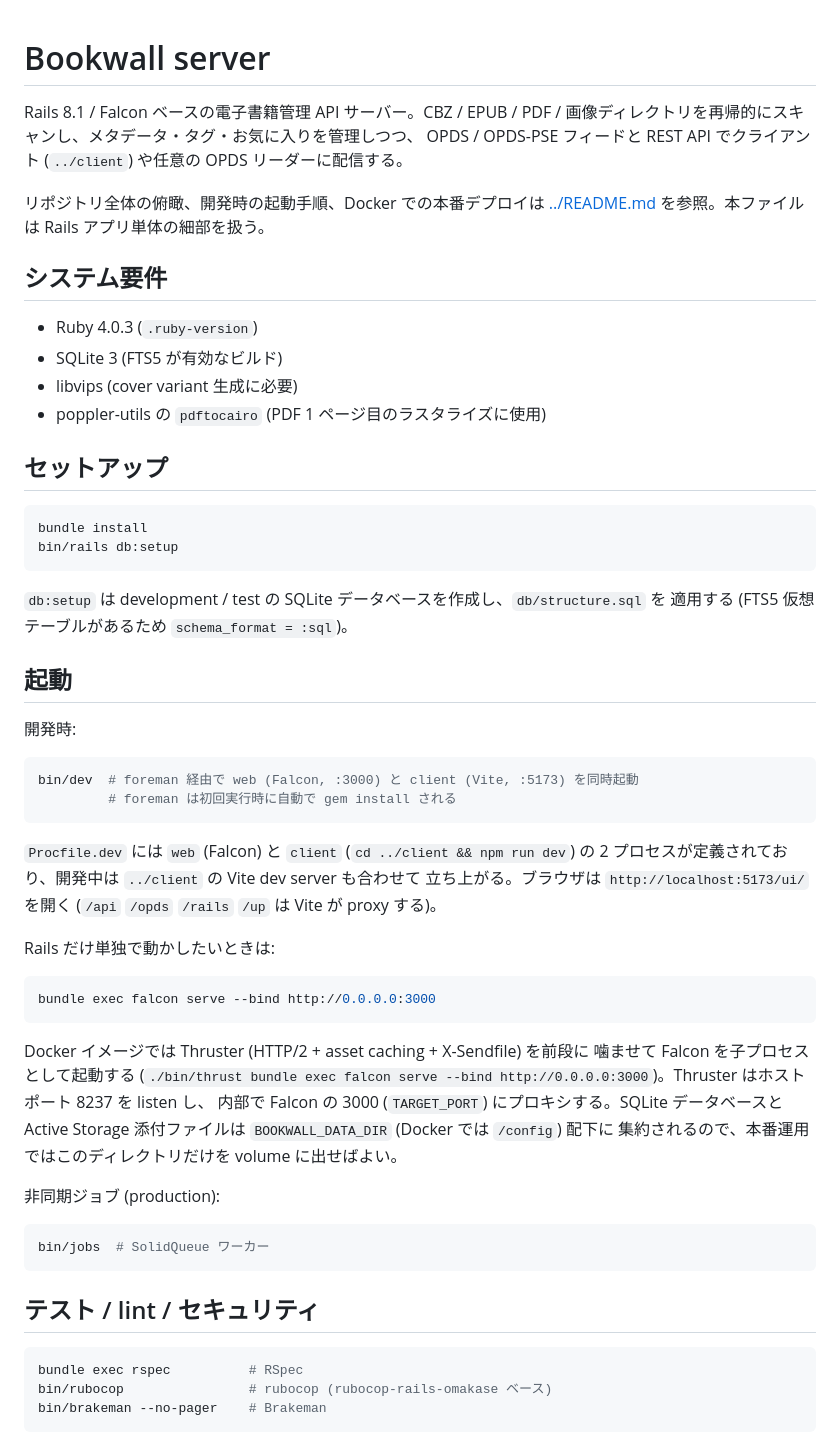
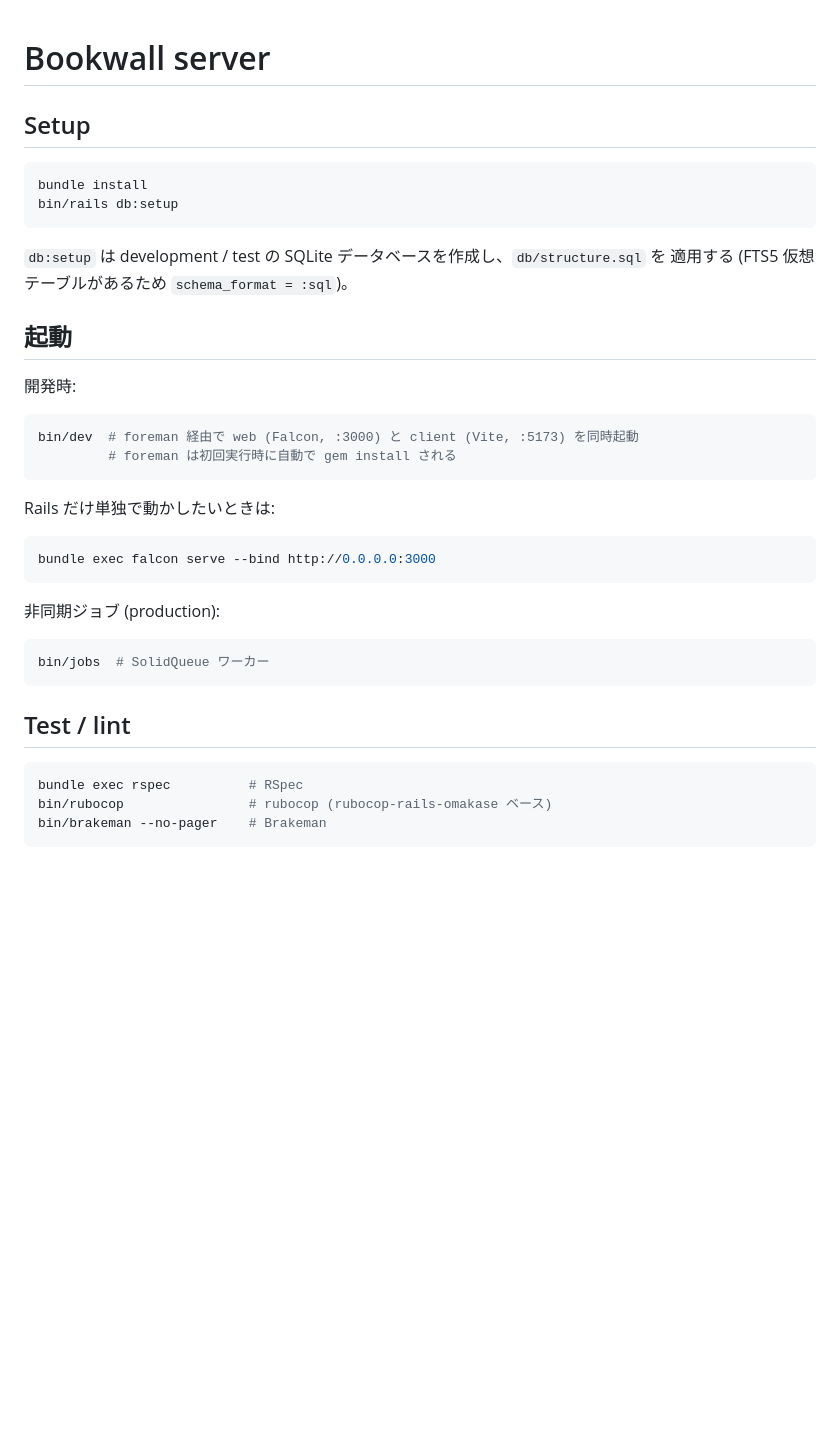
Before and after one commit to joker1007/bookwall, a Markdown page: server/README.md, the part around one of its changes. GitHub-like rendering; blank space fills up the shorter version.

Commit message:
Simplify README

````diff
--- a/server/README.md
+++ b/server/README.md
@@ -1,21 +1,7 @@
 # Bookwall server
 
-Rails 8.1 / Falcon ベースの電子書籍管理 API サーバー。CBZ / EPUB / PDF /
-画像ディレクトリを再帰的にスキャンし、メタデータ・タグ・お気に入りを管理しつつ、
-OPDS / OPDS-PSE フィードと REST API でクライアント (`../client`) や任意の OPDS
-リーダーに配信する。
 
-リポジトリ全体の俯瞰、開発時の起動手順、Docker での本番デプロイは
-[../README.md](../README.md) を参照。本ファイルは Rails アプリ単体の細部を扱う。
-
-## システム要件
-
-- Ruby 4.0.3 (`.ruby-version`)
-- SQLite 3 (FTS5 が有効なビルド)
-- libvips (cover variant 生成に必要)
-- poppler-utils の `pdftocairo` (PDF 1 ページ目のラスタライズに使用)
-
-## セットアップ
+## Setup
 
 ```sh
 bundle install
@@ -34,10 +20,6 @@ bin/dev  # foreman 経由で web (Falcon, :3000) と client (Vite, :5173) を同
          # foreman は初回実行時に自動で gem install される
 ```
 
-`Procfile.dev` には `web` (Falcon) と `client` (`cd ../client && npm run dev`) の
-2 プロセスが定義されており、開発中は `../client` の Vite dev server も合わせて
-立ち上がる。ブラウザは `http://localhost:5173/ui/` を開く (`/api` `/opds` `/rails`
-`/up` は Vite が proxy する)。
 
 Rails だけ単独で動かしたいときは:
 
@@ -45,12 +27,6 @@ Rails だけ単独で動かしたいときは:
 bundle exec falcon serve --bind http://0.0.0.0:3000
 ```
 
-Docker イメージでは Thruster (HTTP/2 + asset caching + X-Sendfile) を前段に
-噛ませて Falcon を子プロセスとして起動する (`./bin/thrust bundle exec falcon
-serve --bind http://0.0.0.0:3000`)。Thruster はホストポート 8237 を listen し、
-内部で Falcon の 3000 (`TARGET_PORT`) にプロキシする。SQLite データベースと
-Active Storage 添付ファイルは `BOOKWALL_DATA_DIR` (Docker では `/config`) 配下に
-集約されるので、本番運用ではこのディレクトリだけを volume に出せばよい。
 
 非同期ジョブ (production):
 
@@ -58,7 +34,7 @@ Active Storage 添付ファイルは `BOOKWALL_DATA_DIR` (Docker では `/config
 bin/jobs  # SolidQueue ワーカー
 ```
 
-## テスト / lint / セキュリティ
+## Test / lint
 
 ```sh
 bundle exec rspec          # RSpec
````
Also changed, not shown: other parts of server/README.md (+1 -8 lines), README.md (+35 -53 lines), client/README.md (+4 -19 lines).
